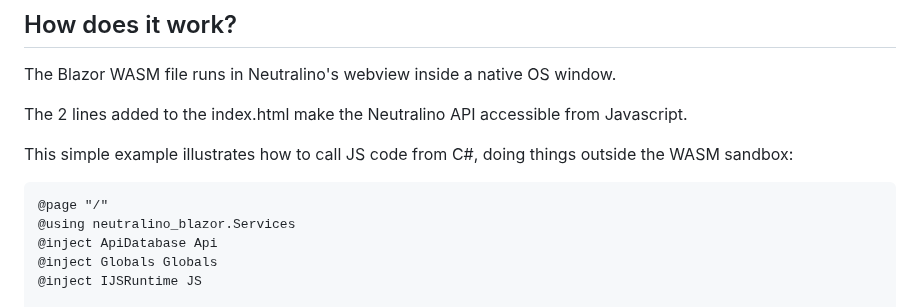
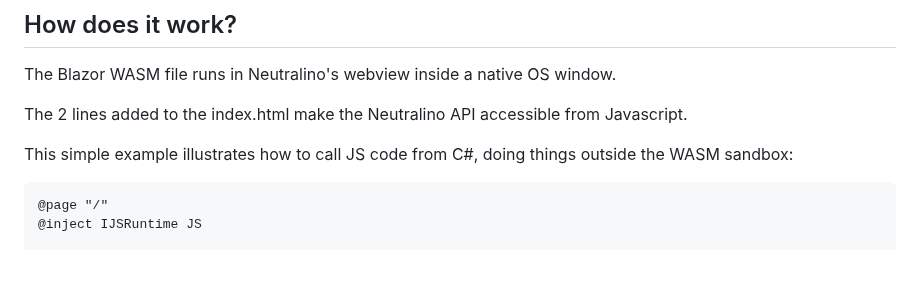
Before and after one commit to hschneider/neutralino-blazor, a Markdown page: README.md, the part around one of its changes. Rendered like a GitHub page; blank space fills up the shorter version.

````diff
--- a/README.md
+++ b/README.md
@@ -57,8 +57,5 @@ This simple example illustrates how to call JS code from C#, doing things outsid
 
 ```html
 @page "/"
-@using neutralino_blazor.Services
-@inject ApiDatabase Api
-@inject Globals Globals
 @inject IJSRuntime JS
 
````
Also changed, not shown: other parts of README.md (+2 -7 lines).
